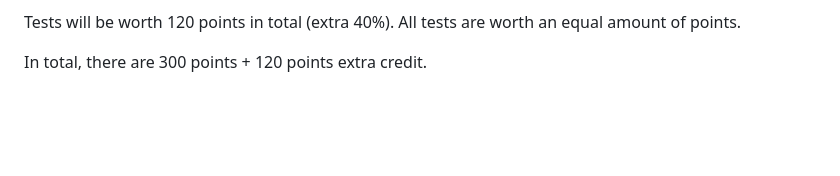
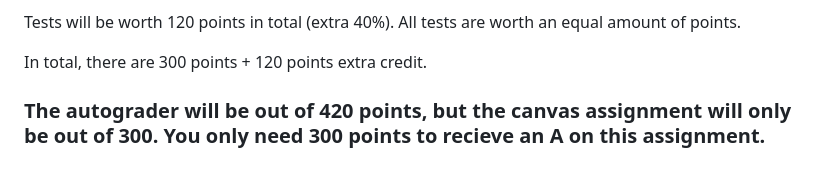
Before and after one commit to CMSC388J-UMD-S24/388jpublic, a Markdown page: p4/README.md, the part around the change. Drawn GitHub-style; blank space fills up the shorter version.

```diff
--- a/p4/README.md
+++ b/p4/README.md
@@ -422,3 +422,5 @@ Tests will be worth 120 points in total (extra 40%).
 All tests are worth an equal amount of points.
 
 In total, there are 300 points + 120 points extra credit.
+
+### The autograder will be out of 420 points, but the canvas assignment will only be out of 300. You only need 300 points to recieve an A on this assignment.
```
